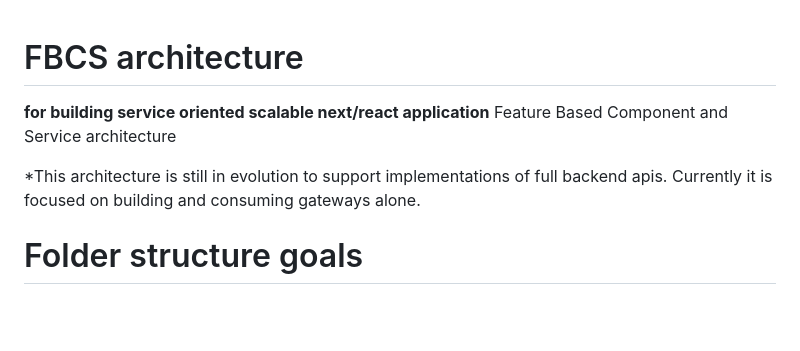
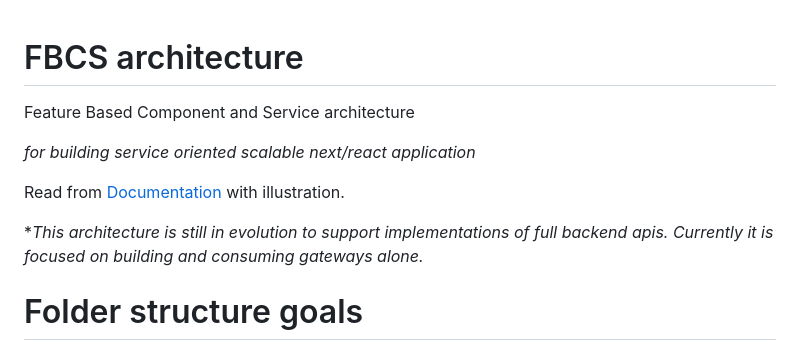
Before and after one commit to anandubabu-kr/fbcs-architecture, a Markdown page: README.md, the part around the change. Rendered like a GitHub page; blank space fills up the shorter version.

```diff
--- a/README.md
+++ b/README.md
@@ -1,9 +1,12 @@
 # FBCS architecture
 
-**for building service oriented scalable next/react application**
 Feature Based Component and Service architecture
 
-\*This architecture is still in evolution to support implementations of full backend apis. Currently it is focused on building and consuming gateways alone.
+_for building service oriented scalable next/react application_
+
+Read from [Documentation](https://fbcs-architecture.netlify.app/) with illustration.
+
+\*_This architecture is still in evolution to support implementations of full backend apis. Currently it is focused on building and consuming gateways alone._
 
 # Folder structure goals
 
```
